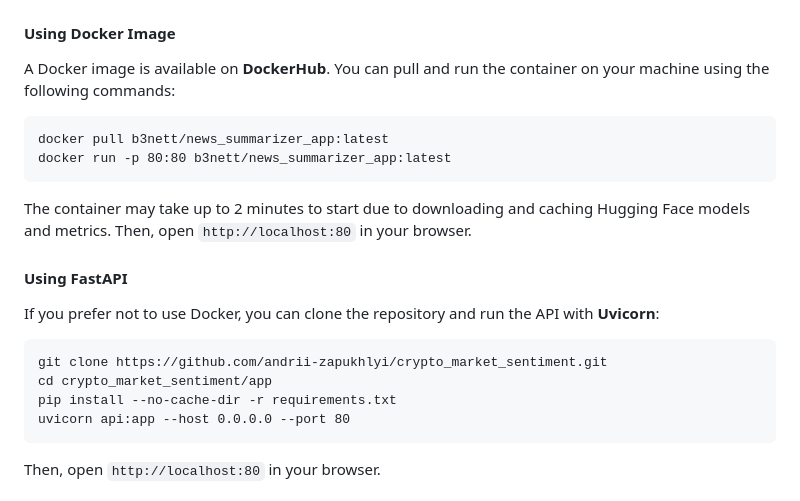
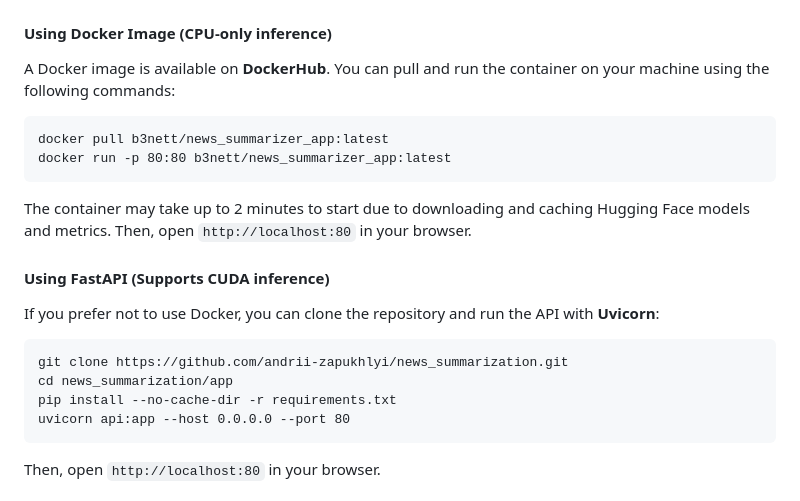
Before and after one commit to andrii-zapukhlyi/news_summarization, a Markdown page: README.md, the part around the change. Drawn GitHub-style.

````diff
--- a/README.md
+++ b/README.md
@@ -12,7 +12,7 @@
 ## Demo
 <img src = "demo.png">
 
-#### Using Docker Image
+#### Using Docker Image (CPU-only inference)
 A Docker image is available on **DockerHub**. You can pull and run the container on your machine using the following commands:
 ```
 docker pull b3nett/news_summarizer_app:latest
@@ -21,11 +21,11 @@ docker run -p 80:80 b3nett/news_summarizer_app:latest
 The container may take up to 2 minutes to start due to downloading and caching Hugging Face models and metrics.
 Then, open `http://localhost:80` in your browser.
 
-#### Using FastAPI
+#### Using FastAPI (Supports CUDA inference)
 If you prefer not to use Docker, you can clone the repository and run the API with **Uvicorn**:
 ```
-git clone https://github.com/andrii-zapukhlyi/crypto_market_sentiment.git
-cd crypto_market_sentiment/app
+git clone https://github.com/andrii-zapukhlyi/news_summarization.git
+cd news_summarization/app
 pip install --no-cache-dir -r requirements.txt
 uvicorn api:app --host 0.0.0.0 --port 80
 ```
````
